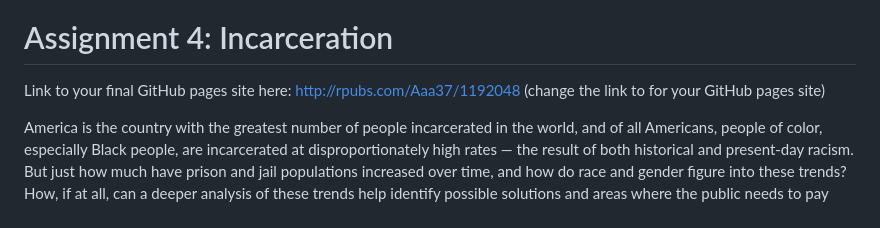
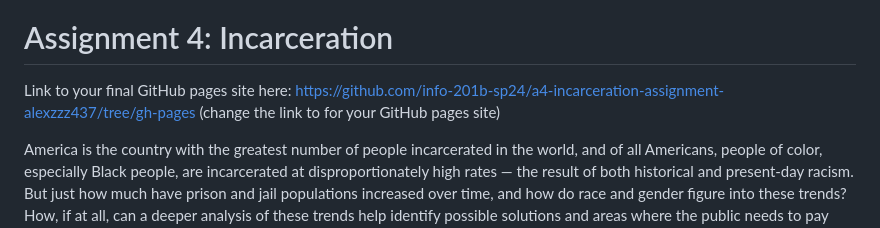
Before and after one commit to info-201b-sp24/a4-incarceration-assignment-alexzzz437, a Markdown page: README.md, the part around the change. GitHub-like rendering.

Commit message:
latest version

```diff
--- a/README.md
+++ b/README.md
@@ -1,7 +1,7 @@
 [![Review Assignment Due Date](https://classroom.github.com/assets/deadline-readme-button-24ddc0f5d75046c5622901739e7c5dd533143b0c8e959d652212380cedb1ea36.svg)](https://classroom.github.com/a/A21hL4nA)
 # Assignment 4: Incarceration
 
-Link to your final GitHub pages site here: http://rpubs.com/Aaa37/1192048 (change the link to for your GitHub pages site)
+Link to your final GitHub pages site here: https://github.com/info-201b-sp24/a4-incarceration-assignment-alexzzz437/tree/gh-pages (change the link to for your GitHub pages site)
 
 America is the country with the greatest number of people incarcerated in the world, and of all Americans, people of color, especially Black people, are incarcerated at disproportionately high rates — the result of both historical and present-day racism. But just how much have prison and jail populations increased over time, and how do race and gender figure into these trends? How, if at all, can a deeper analysis of these trends help identify possible solutions and areas where the public needs to pay more attention?
 
```
